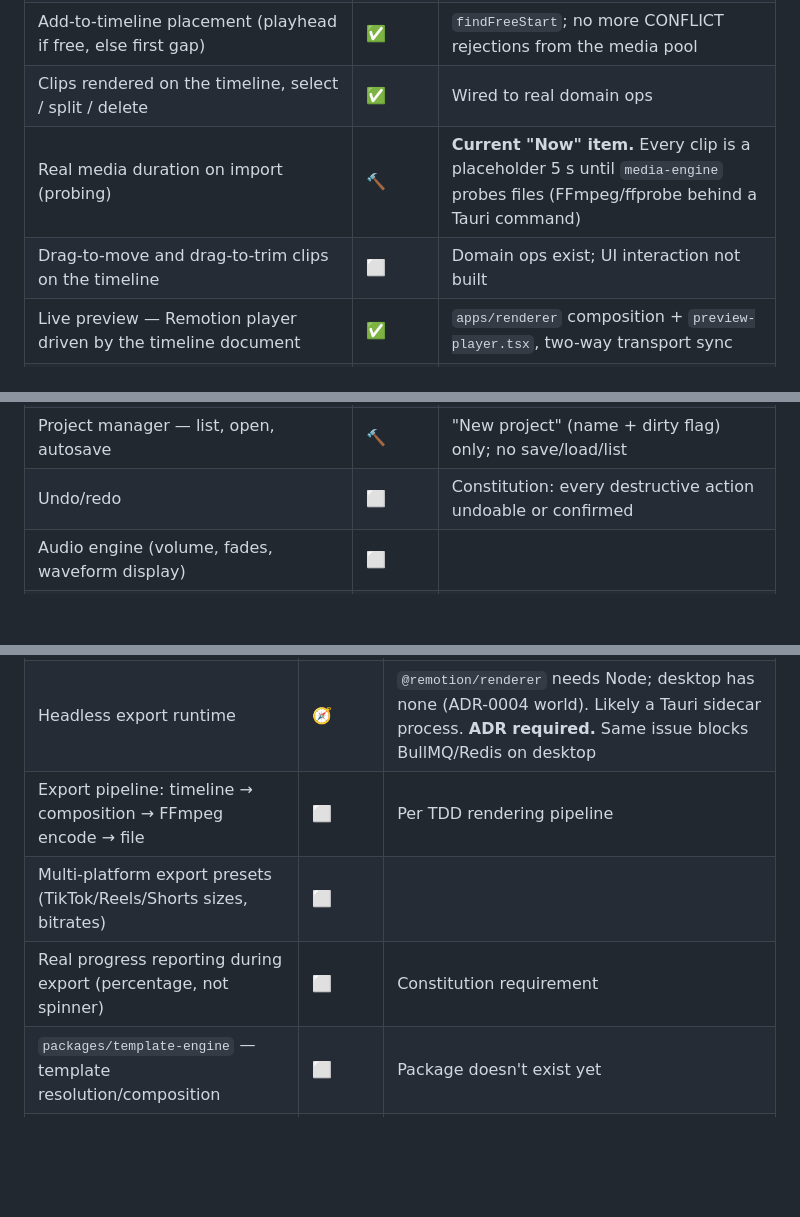
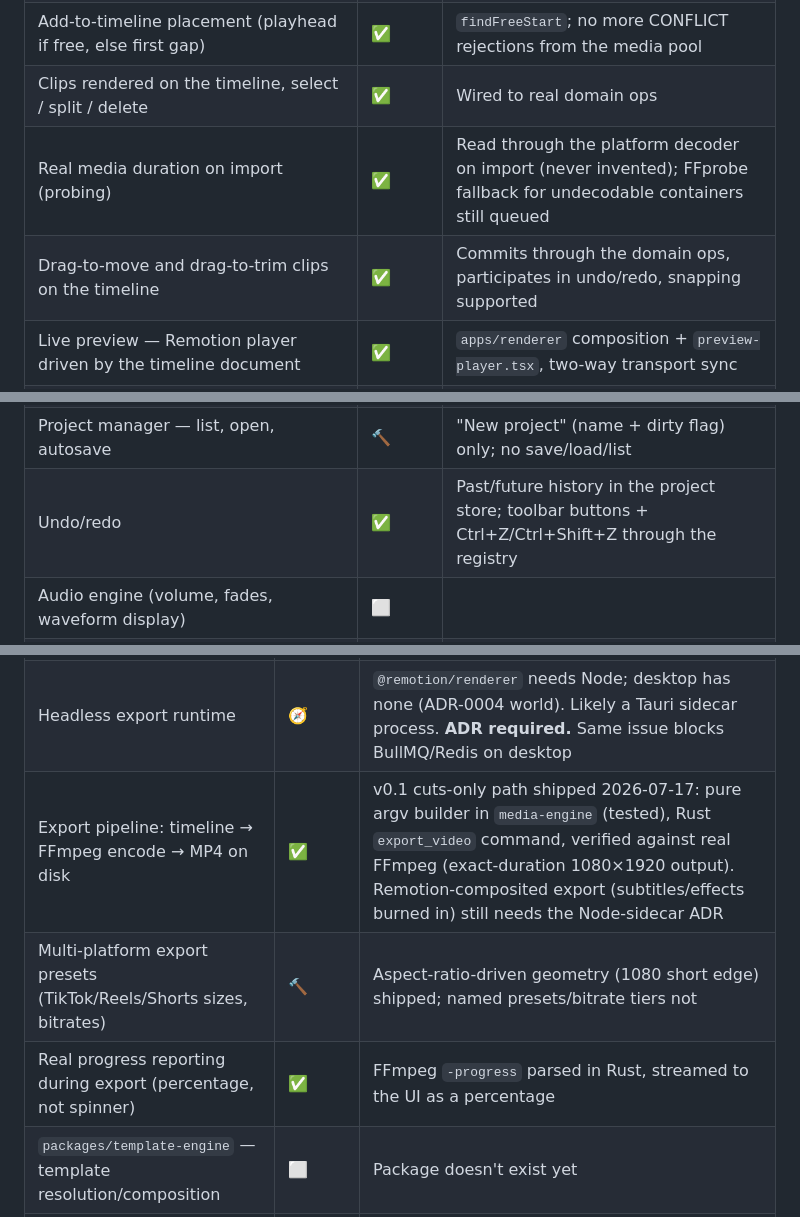
Before and after one commit to shantz1/VideoDip, a Markdown page: TRACKER.md, 3 parts joined by grey strips. Drawn GitHub-style; blank space fills up the shorter version.

Commit message:
docs: tracker status for export, probing, undo/redo, drag interactions

```diff
--- a/TRACKER.md
+++ b/TRACKER.md
@@ -74,8 +74,8 @@ ambition, an "online Filmora."
 | Media import via native file picker | ✅ | Tauri dialog plugin; media pool in the sidebar |
 | Add-to-timeline placement (playhead if free, else first gap) | ✅ | `findFreeStart`; no more CONFLICT rejections from the media pool |
 | Clips rendered on the timeline, select / split / delete | ✅ | Wired to real domain ops |
-| Real media duration on import (probing) | 🔨 | **Current "Now" item.** Every clip is a placeholder 5 s until `media-engine` probes files (FFmpeg/ffprobe behind a Tauri command) |
-| Drag-to-move and drag-to-trim clips on the timeline | ⬜ | Domain ops exist; UI interaction not built |
+| Real media duration on import (probing) | ✅ | Read through the platform decoder on import (never invented); FFprobe fallback for undecodable containers still queued |
+| Drag-to-move and drag-to-trim clips on the timeline | ✅ | Commits through the domain ops, participates in undo/redo, snapping supported |
 | Live preview — Remotion player driven by the timeline document | ✅ | `apps/renderer` composition + `preview-player.tsx`, two-way transport sync |
 | Configurable aspect ratio (9:16, 3:4, 4:5, 16:9) | ✅ | |
 | `packages/media-engine` — `MediaItem` slice | ✅ | 5 tests |
@@ -85,7 +85,7 @@ ambition, an "online Filmora."
 | Project persistence — SQLite via Rust | 🧭→⬜ | Decision made (ADR-0004); implementation not started |
 | `.videodip` project archive format (project.json, assets, cache, previews, subtitles) | ⬜ | Per TDD; depends on persistence |
 | Project manager — list, open, autosave | 🔨 | "New project" (name + dirty flag) only; no save/load/list |
-| Undo/redo | ⬜ | Constitution: every destructive action undoable or confirmed |
+| Undo/redo | ✅ | Past/future history in the project store; toolbar buttons + Ctrl+Z/Ctrl+Shift+Z through the registry |
 | Audio engine (volume, fades, waveform display) | ⬜ | |
 | Performance budgets measured (cold start < 2 s, scrub 60 fps @ 4K, seek < 100 ms, idle RAM < 400 MB) | ⬜ | Nothing measured yet |
 
@@ -107,9 +107,9 @@ ambition, an "online Filmora."
 | --- | --- | --- |
 | `apps/renderer` — Remotion composition, headless-drivable | 🔨 | Composition exists and drives the preview; headless rendering not exercised |
 | Headless export runtime | 🧭 | `@remotion/renderer` needs Node; desktop has none (ADR-0004 world). Likely a Tauri sidecar process. **ADR required.** Same issue blocks BullMQ/Redis on desktop |
-| Export pipeline: timeline → composition → FFmpeg encode → file | ⬜ | Per TDD rendering pipeline |
-| Multi-platform export presets (TikTok/Reels/Shorts sizes, bitrates) | ⬜ | |
-| Real progress reporting during export (percentage, not spinner) | ⬜ | Constitution requirement |
+| Export pipeline: timeline → FFmpeg encode → MP4 on disk | ✅ | v0.1 cuts-only path shipped 2026-07-17: pure argv builder in `media-engine` (tested), Rust `export_video` command, verified against real FFmpeg (exact-duration 1080×1920 output). Remotion-composited export (subtitles/effects burned in) still needs the Node-sidecar ADR |
+| Multi-platform export presets (TikTok/Reels/Shorts sizes, bitrates) | 🔨 | Aspect-ratio-driven geometry (1080 short edge) shipped; named presets/bitrate tiers not |
+| Real progress reporting during export (percentage, not spinner) | ✅ | FFmpeg `-progress` parsed in Rust, streamed to the UI as a percentage |
 | `packages/template-engine` — template resolution/composition | ⬜ | Package doesn't exist yet |
 | Templates as Zod-validated JSON (data, not code) | ⬜ | |
 | Export history | ⬜ | Per TDD DB schema |
```
